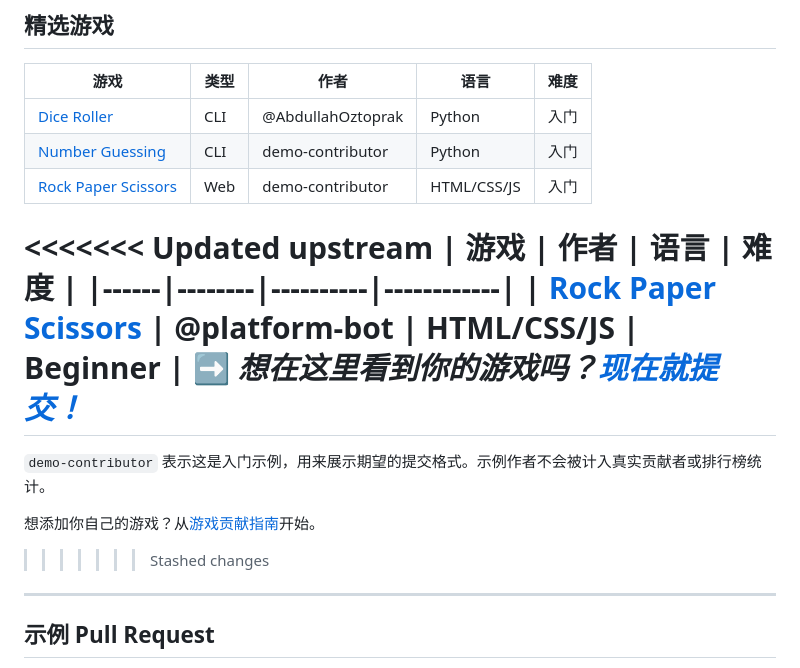
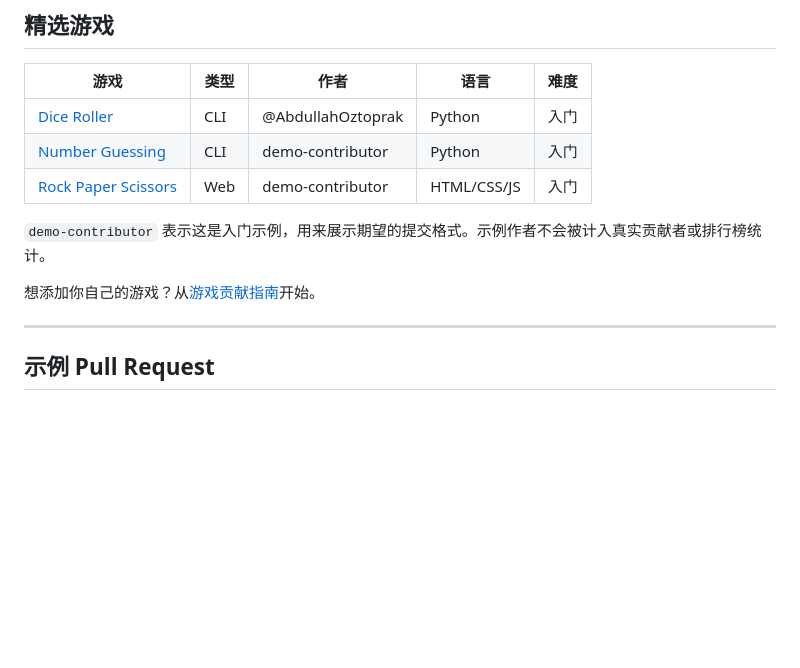
Before and after one commit to AbdullahOztoprak/first-contribution-playground, a Markdown page: translations/README/README.zh-CN.md, the part around one of its changes. Rendered like a GitHub page; blank space fills up the shorter version.

```diff
--- a/translations/README/README.zh-CN.md
+++ b/translations/README/README.zh-CN.md
@@ -219,16 +186,9 @@ first-contribution-playground/
 | [Number Guessing](../../games/cli/example-number-guessing/) | CLI | demo-contributor | Python | 入门 |
 | [Rock Paper Scissors](../../games/web/example-rock-paper-scissors/) | Web | demo-contributor | HTML/CSS/JS | 入门 |
 
-<<<<<<< Updated upstream
-| 游戏 | 作者 | 语言 | 难度 |
-|------|--------|----------|------------|
-| [Rock Paper Scissors](../../games/web/example-rock-paper-scissors/) | @platform-bot | HTML/CSS/JS | Beginner |
-➡️ *想在这里看到你的游戏吗？[现在就提交！](https://github.com/AbdullahOztoprak/first-contribution-playground/issues/new?template=game-submission.yml)*
-=======
 `demo-contributor` 表示这是入门示例，用来展示期望的提交格式。示例作者不会被计入真实贡献者或排行榜统计。
 
 想添加你自己的游戏？从[游戏贡献指南](../../CONTRIBUTING.md#submitting-a-game)开始。
->>>>>>> Stashed changes
 
 ---
 
```
Also changed, not shown: other parts of translations/README/README.zh-CN.md (+0 -100 lines).
